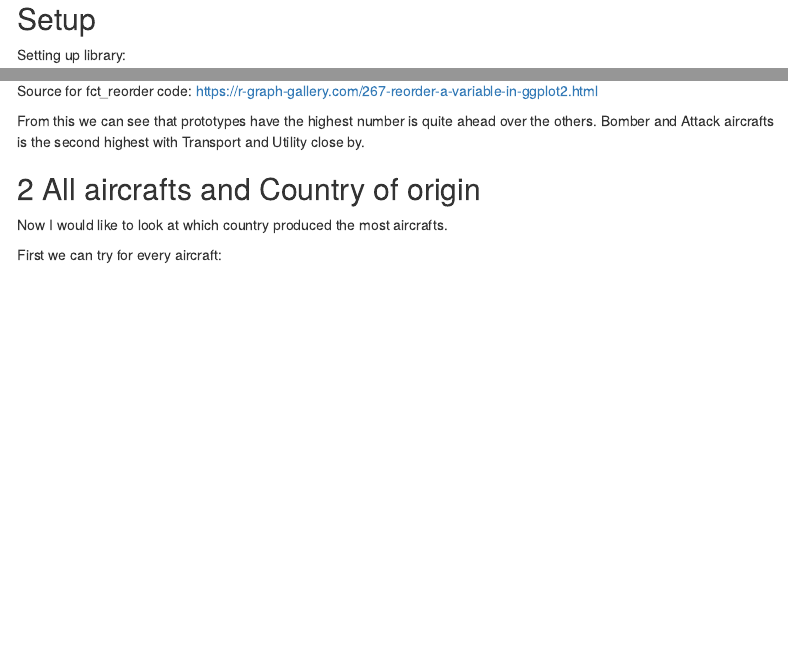
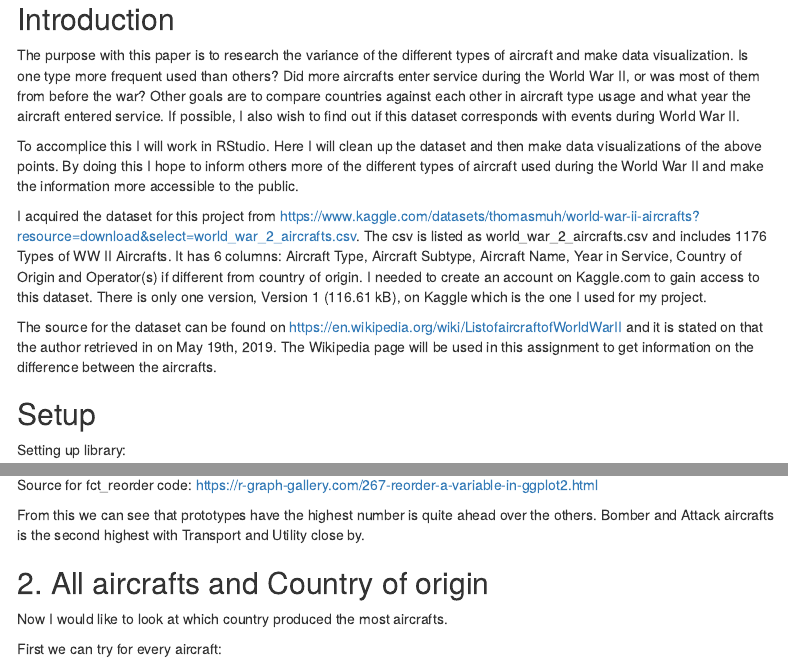
Before and after one commit to Digital-Methods-HASS/au692692_wohlin_henriette, an R Markdown document (Exam/Exam_project_1.Rmd): the page in a window 1100 px wide, from 140 px down, and a second part further down, joined at a grey line. The pictures show the output file Exam/Exam_project_1.html that the author committed with the source, opened offline; menus at the side of the page are left out.

Commit message:
Add files via upload

````diff
--- a/Exam/Exam_project_1.Rmd
+++ b/Exam/Exam_project_1.Rmd
@@ -11,6 +11,21 @@ output:
 ```{r setup, include=FALSE}
 knitr::opts_chunk$set(echo = TRUE)
 ```
+
+## Introduction
+
+The purpose with this paper is to research the variance of the different types of aircraft and make data visualization. Is one type more frequent used than others? Did more aircrafts enter service during the World War II, or was most of them from before the war? Other goals are to compare countries against each other in aircraft type usage and what year the aircraft entered service. If possible, I also wish to find out if this dataset corresponds with events during World War II.
+
+To accomplice this I will work in RStudio. Here I will clean up the dataset and then make data visualizations of the above points. By doing this I hope to inform others more of the different types of aircraft used during the World War II and make the information more accessible to the public.
+
+
+
+I acquired the dataset for this project from https://www.kaggle.com/datasets/thomasmuh/world-war-ii-aircrafts?resource=download&select=world_war_2_aircrafts.csv.
+The csv is listed as world_war_2_aircrafts.csv and includes 1176 Types of WW II Aircrafts. It has 6 columns: Aircraft Type, Aircraft Subtype, Aircraft Name, Year in Service, Country of Origin and Operator(s) if different from country of origin. I needed to create an account on Kaggle.com to gain access to this dataset.  There is only one version, Version 1 (116.61 kB), on Kaggle which is the one I used for my project.
+
+The source for the dataset can be found on https://en.wikipedia.org/wiki/ListofaircraftofWorldWarII and it is stated on that the author retrieved in on May 19th, 2019. The Wikipedia page will be used in this assignment to get information on the difference between the aircrafts.
+
+
 
 ## Setup
 
````
Also changed, not shown: Exam/Exam_project_1.html, Exam/Exam_project_1.Rmd (2 more changed lines).
